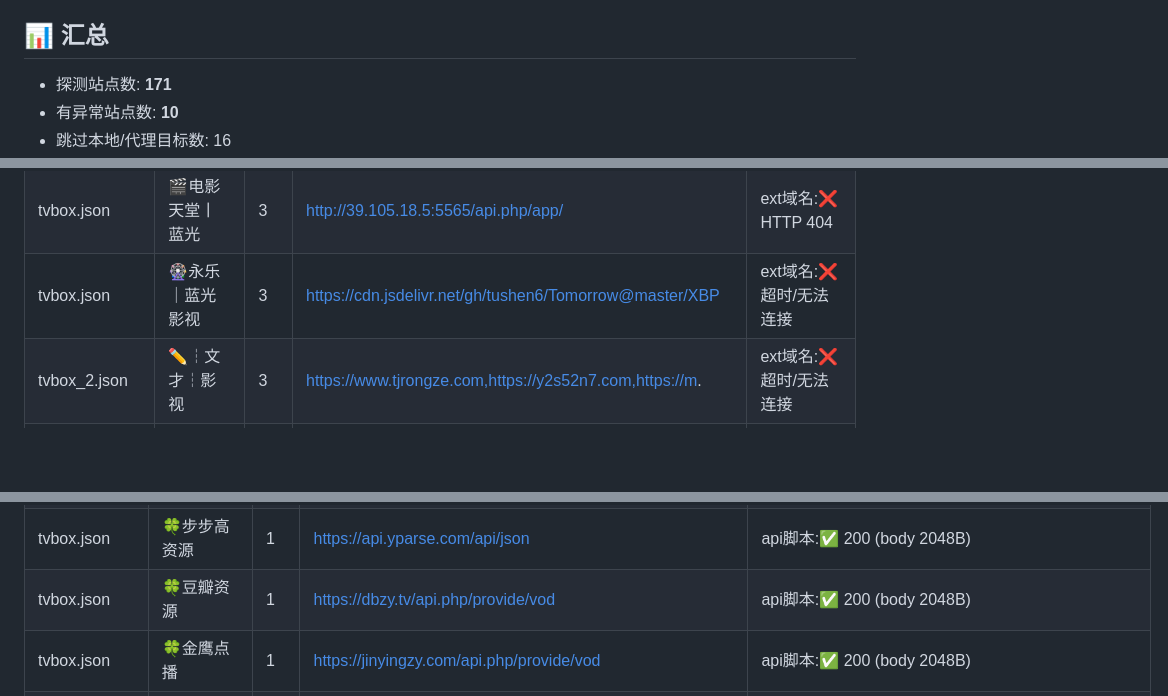
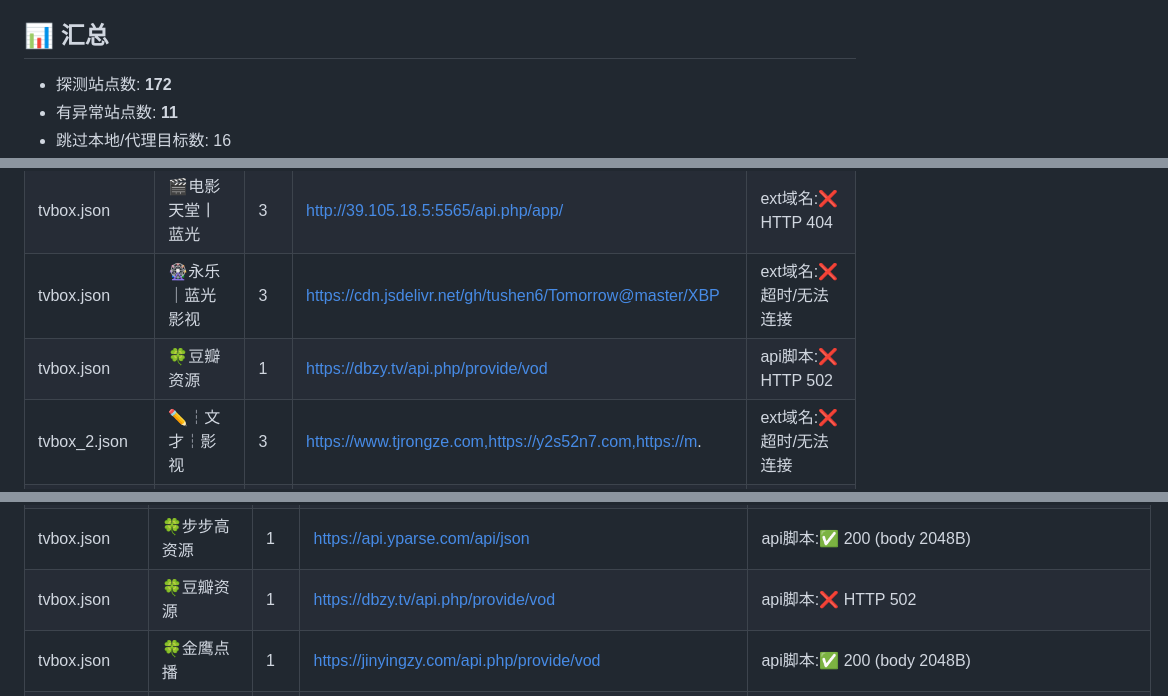
Before and after one commit to y249376764/yangmi2026, a Markdown page: HEALTH_REPORT.md, 3 parts joined by grey strips. Rendered like a GitHub page; blank space fills up the shorter version.

```diff
--- a/HEALTH_REPORT.md
+++ b/HEALTH_REPORT.md
@@ -5,6 +5,6 @@
 
 ## 📊 汇总
 
-- 探测站点数: **171**
-- 有异常站点数: **10**
+- 探测站点数: **172**
+- 有异常站点数: **11**
 - 跳过本地/代理目标数: 16
@@ -19,6 +19,7 @@
 | tvbox.json | 💠魔方丨蓝光秒播 | 3 | https://www.douy32mf.top | ext域名:❌ 超时/无法连接 |
 | tvbox.json | 🎬电影天堂丨蓝光 | 3 | http://39.105.18.5:5565/api.php/app/ | ext域名:❌ HTTP 404 |
 | tvbox.json | 🎡永乐｜蓝光影视 | 3 | https://cdn.jsdelivr.net/gh/tushen6/Tomorrow@master/XBP | ext域名:❌ 超时/无法连接 |
+| tvbox.json | 🍀豆瓣资源 | 1 | https://dbzy.tv/api.php/provide/vod | api脚本:❌ HTTP 502 |
 | tvbox_2.json | ✏️┆文才┆影视 | 3 | https://www.tjrongze.com,https://y2s52n7.com,https://m. | ext域名:❌ 超时/无法连接 |
 | tvbox_py.json | 金牌[js] | 3 | https://cdn.jsdelivr.net/gh/y249376764/yangmi2026@main/ | api脚本:❌ 超时/无法连接 |
 | tvbox_py.json | 高清电影[py] | 3 | https://cdn.jsdelivr.net/gh/y249376764/yangmi2026@main/ | api脚本:❌ 超时/无法连接 |
@@ -104,7 +105,7 @@
 | tvbox.json | 🍀无尽CC | 1 | https://api.wujinapi.cc/api.php/provide/vod | api脚本:✅ 200 (body 2048B) |
 | tvbox.json | 🍀最大点播 | 1 | http://zuidazy.me/api.php/provide/vod | api脚本:✅ 200 (body 2048B) |
 | tvbox.json | 🍀步步高资源 | 1 | https://api.yparse.com/api/json | api脚本:✅ 200 (body 2048B) |
-| tvbox.json | 🍀豆瓣资源 | 1 | https://dbzy.tv/api.php/provide/vod | api脚本:✅ 200 (body 2048B) |
+| tvbox.json | 🍀豆瓣资源 | 1 | https://dbzy.tv/api.php/provide/vod | api脚本:❌ HTTP 502 |
 | tvbox.json | 🍀金鹰点播 | 1 | https://jinyingzy.com/api.php/provide/vod | api脚本:✅ 200 (body 2048B) |
 | tvbox.json | 🍀魔都动漫 | 1 | https://caiji.moduapi.cc/api.php/provide/vod | api脚本:✅ 200 (body 2048B) |
 | tvbox.json | 🍀红牛资源3 | 1 | https://www.hongniuzy3.com/api.php/provide/vod | api脚本:✅ 200 (body 2048B) |
```
Also changed, not shown: other parts of HEALTH_REPORT.md (+4 -2 lines).
